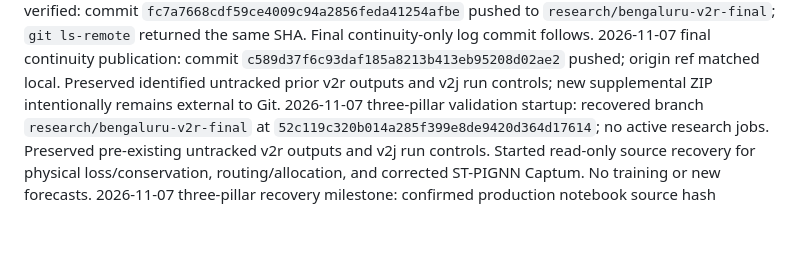
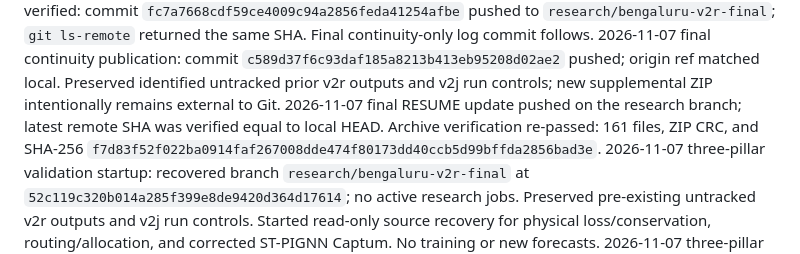
Before and after one commit to svmtejas84/Capstone, a Markdown page: results/codex_log/ACTIONS.md, the part around the change. GitHub-like rendering; blank space fills up the shorter version.

Commit message:
Record final remote verification in resume

```diff
--- a/results/codex_log/ACTIONS.md
+++ b/results/codex_log/ACTIONS.md
@@ -210,6 +210,7 @@
 2026-11-07 package/archive: `final_blr_results/final_three_pillars/archive/final_three_pillars_supplement.zip`, 1,477,638 bytes, SHA-256 `f7d83f52f022ba0914faf267008dde474f80173dd40ccb5d99bffda2856bad3e`; ZIP CRC and 161 member SHA-256 checks passed. Final commit/push verification pending.
 2026-11-07 final publication verified: commit `fc7a7668cdf59ce4009c94a2856feda41254afbe` pushed to `research/bengaluru-v2r-final`; `git ls-remote` returned the same SHA. Final continuity-only log commit follows.
 2026-11-07 final continuity publication: commit `c589d37f6c93daf185a8213b413eb95208d02ae2` pushed; origin ref matched local. Preserved identified untracked prior v2r outputs and v2j run controls; new supplemental ZIP intentionally remains external to Git.
+2026-11-07 final RESUME update pushed on the research branch; latest remote SHA was verified equal to local HEAD. Archive verification re-passed: 161 files, ZIP CRC, and SHA-256 `f7d83f52f022ba0914faf267008dde474f80173dd40ccb5d99bffda2856bad3e`.
 2026-11-07 three-pillar validation startup: recovered branch `research/bengaluru-v2r-final` at `52c119c320b014a285f399e8de9420d364d17614`; no active research jobs. Preserved pre-existing untracked v2r outputs and v2j run controls. Started read-only source recovery for physical loss/conservation, routing/allocation, and corrected ST-PIGNN Captum. No training or new forecasts.
 2026-11-07 three-pillar recovery milestone: confirmed production notebook source hash `242d0cf3d2f95c78a011841ed2aec2e100cc8c326e6211c918a8bd70504b8161`, audited legacy loss source, routing/API/deferred-acceptance code, and Captum wrapper. Implemented standalone synthetic FV diagnostic; all numeric assertions passed. Found five v2c corrected h1 checkpoint weights and corresponding saved prediction population; v2j has no saved weights. Prepared bounded v2c attribution under supervised runner; no training.
 2026-11-07 Captum v2c completed under `scripts/run_supervised.sh`: 54 records, 9 fixed ID/time examples, five h1 seeds, strict model loads and wrapper parity passed; maximum wrapper error 4.58e-5 µg/m³, maximum absolute completeness delta 2.15e-5, 0 flags/nonfinite. Per-record atomic attribution files and final PNG/PDF saved. Then recovered v2r h6 corrected outer-LOSO checkpoints with matching saved OOF forecasts; preparing a separate small heldout-station IG run.
```
Also changed, not shown: results/codex_log/QUOTA.md (+1 -0 lines), results/codex_log/RESUME.md (+1 -1 lines).
